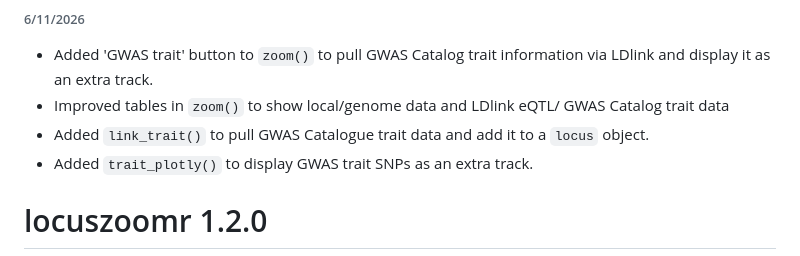
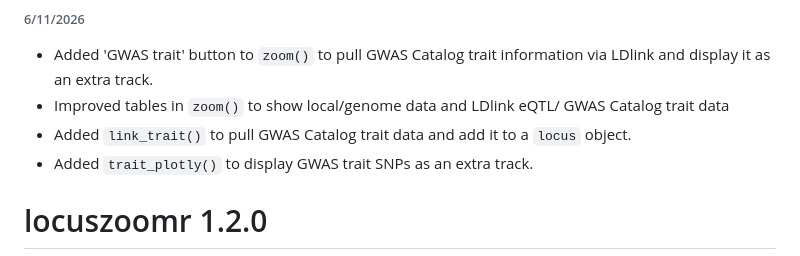
Before and after one commit to myles-lewis/locuszoomr, a Markdown page: NEWS.md, the part around the change. Rendered like a GitHub page.

```diff
--- a/NEWS.md
+++ b/NEWS.md
@@ -7,7 +7,7 @@ News
 via LDlink and display it as an extra track.
 * Improved tables in `zoom()` to show local/genome data and LDlink eQTL/ GWAS
 Catalog trait data
-* Added `link_trait()` to pull GWAS Catalogue trait data and add it to a `locus`
+* Added `link_trait()` to pull GWAS Catalog trait data and add it to a `locus`
 object.
 * Added `trait_plotly()` to display GWAS trait SNPs as an extra track.
 
```
